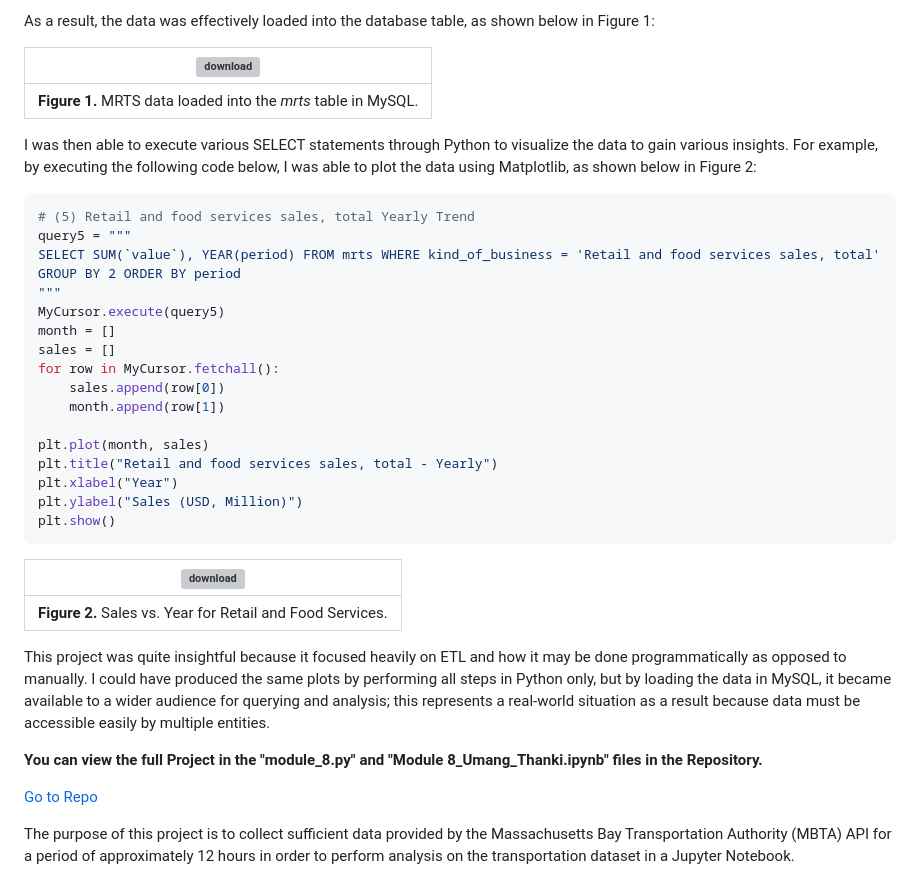
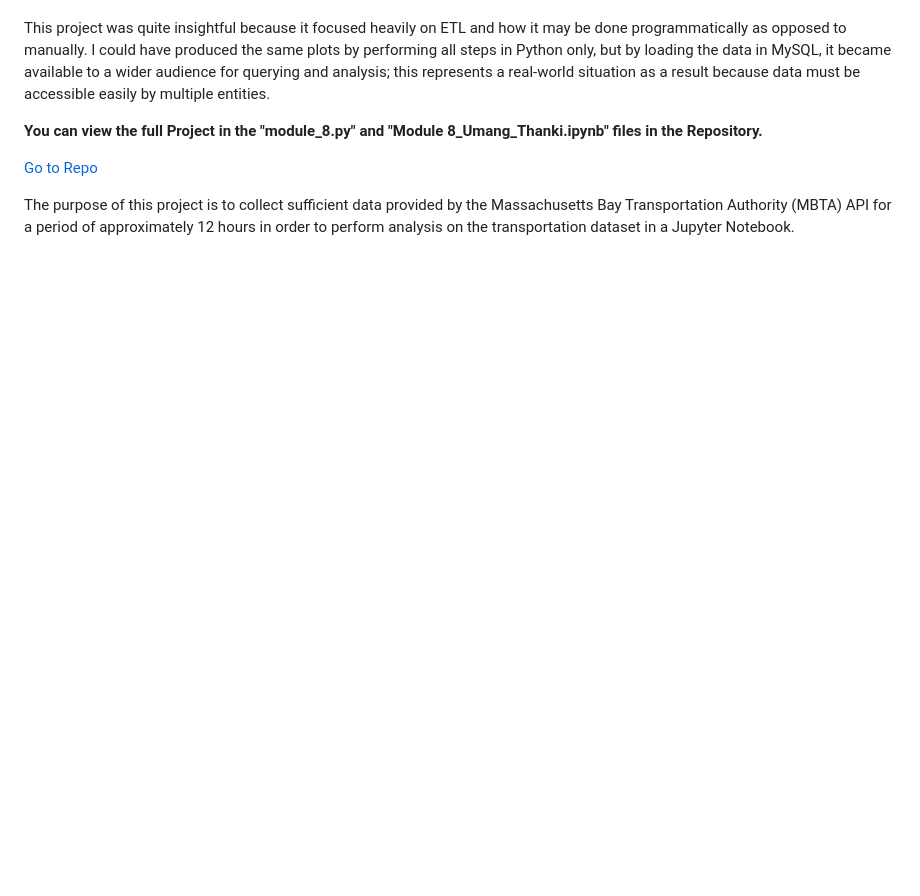
Before and after one commit to ukthanki/MIT_Transit_Data_Application, a Markdown page: README.md, the part around one of its changes. GitHub-like rendering; blank space fills up the shorter version; grey boxes are pictures that could not be loaded.

````diff
--- a/README.md
+++ b/README.md
@@ -119,34 +75,3 @@ cnx.commit()
-As a result, the data was effectively loaded into the database table, as shown below in Figure 1:
-
-| ![download](https://github.com/ukthanki/MIT_MRTS_ETL/assets/42117481/ae5ff829-5165-419a-aa87-0663c492c8b0)|
-|:--:|
-| **Figure 1.** MRTS data loaded into the *mrts* table in MySQL. |
-
-I was then able to execute various SELECT statements through Python to visualize the data to gain various insights. For example, by executing the following code below, I was able to plot the data using Matplotlib, as shown below in Figure 2:
-
-```python
-# (5) Retail and food services sales, total Yearly Trend
-query5 = """
-SELECT SUM(`value`), YEAR(period) FROM mrts WHERE kind_of_business = 'Retail and food services sales, total'
-GROUP BY 2 ORDER BY period
-"""
-MyCursor.execute(query5)
-month = []
-sales = []
-for row in MyCursor.fetchall():
-    sales.append(row[0])
-    month.append(row[1])
-
-plt.plot(month, sales)
-plt.title("Retail and food services sales, total - Yearly")
-plt.xlabel("Year")
-plt.ylabel("Sales (USD, Million)")
-plt.show()
-```
-
-| ![download](https://github.com/ukthanki/MIT_MRTS_ETL/assets/42117481/0ee68c9d-b29c-4251-b37e-93067cfae930)|
-|:--:|
-| **Figure 2.** Sales vs. Year for Retail and Food Services. |
 
 This project was quite insightful because it focused heavily on ETL and how it may be done programmatically as opposed to manually. I could have produced the same plots by performing all steps in Python only, but by loading the data in MySQL, it became available to a wider audience for querying and analysis; this represents a real-world situation as a result because data must be accessible easily by multiple entities.
 
````
Also changed, not shown: other parts of README.md (+29 -73 lines).
